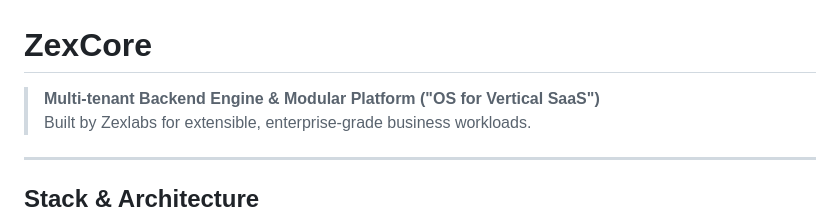
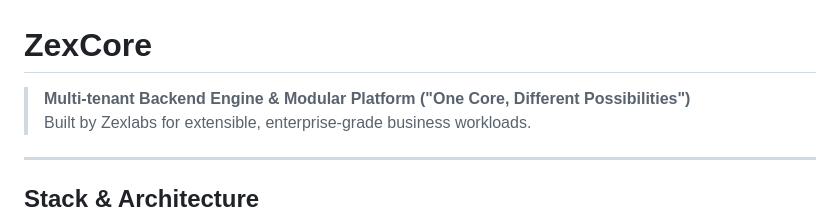
Before and after one commit to malcryptt/Zexcore, a Markdown page: README.md, the part around the change. GitHub-like rendering.

```diff
--- a/README.md
+++ b/README.md
@@ -1,6 +1,6 @@
 # ZexCore
 
-> **Multi-tenant Backend Engine & Modular Platform ("OS for Vertical SaaS")**
+> **Multi-tenant Backend Engine & Modular Platform ("One Core, Different Possibilities")**
 > Built by Zexlabs for extensible, enterprise-grade business workloads.
 
 ---
```
